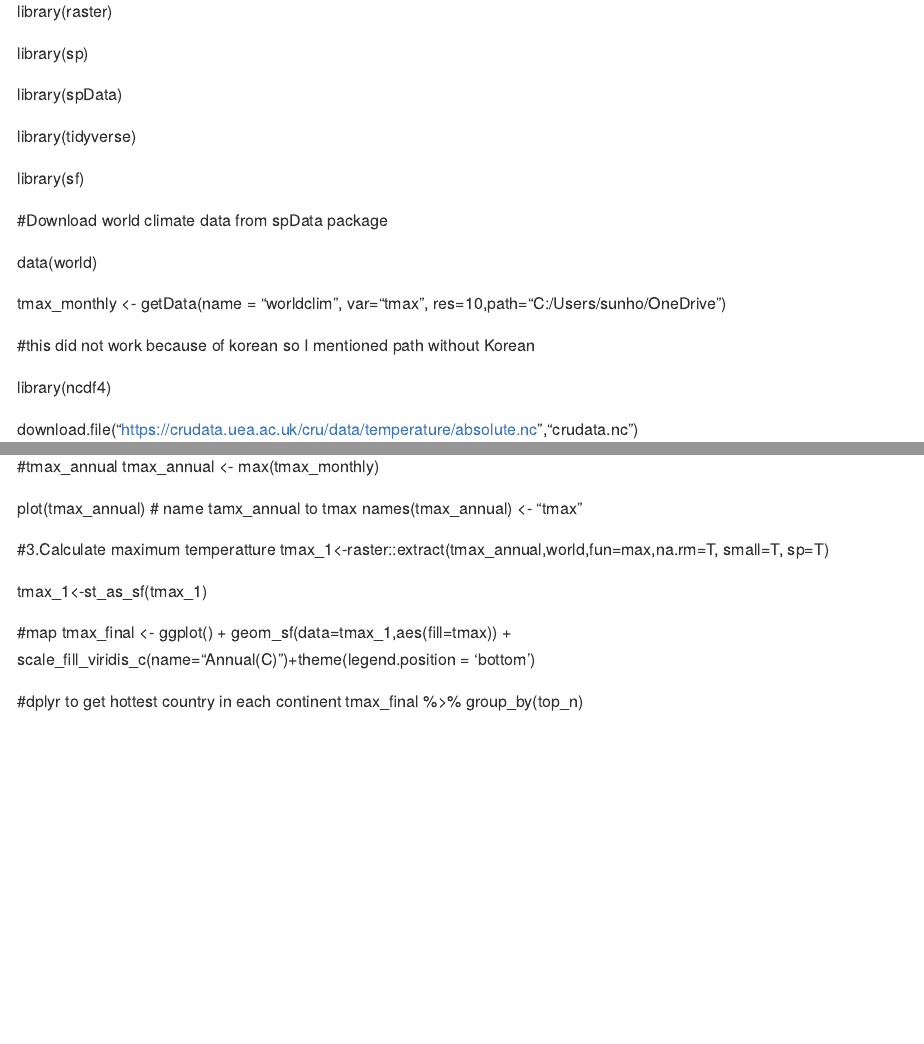
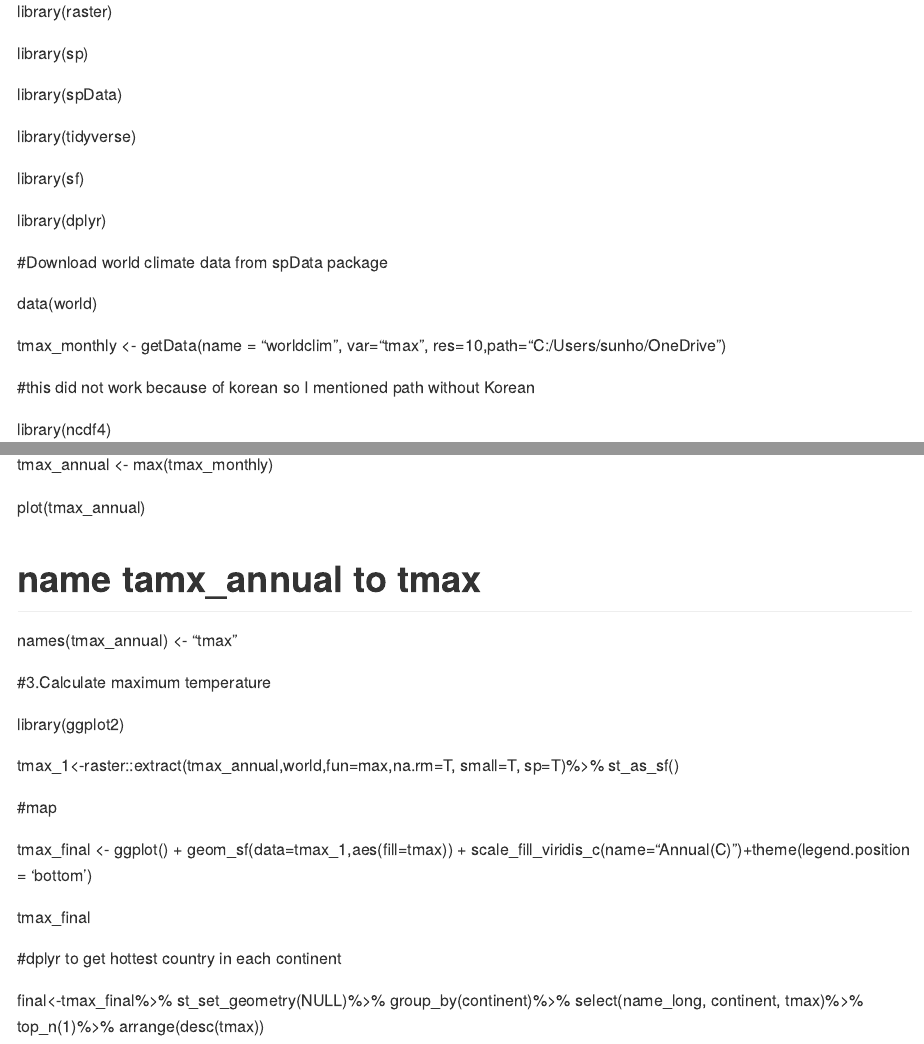
Before and after one commit to GEO511-2021/2021_case_studies-sunho-hwang, an R Markdown document (week_06/case_study_06.Rmd): the page in a window 1100 px wide, from 190 px down, and a second part further down, joined at a grey line. Rendered offline with R 4.5, knitr and Pandoc, with nearby package versions.

Commit message:
Case study 6

```diff
--- a/week_06/case_study_06.Rmd
+++ b/week_06/case_study_06.Rmd
@@ -15,6 +15,8 @@ library(spData)
 library(tidyverse)
 
 library(sf)
+
+library(dplyr)
 
 #Download world climate data from spData package
 
@@ -76,26 +78,50 @@ plot(tmax_monthly)
 
 #divide 10 so mutiply 0.1
 ?gain()
+
 gain(tmax_monthly) <- .1
 
 #tmax_monthly
+
 plot(tmax_monthly)
 
 #tmax_annual
+
 tmax_annual <- max(tmax_monthly)
 
 plot(tmax_annual)
+
 # name tamx_annual to tmax
+
 names(tmax_annual) <- "tmax"
 
-#3.Calculate maximum temperatture
-tmax_1<-raster::extract(tmax_annual,world,fun=max,na.rm=T, small=T, sp=T)
+#3.Calculate maximum temperature
 
-tmax_1<-st_as_sf(tmax_1)
+library(ggplot2)
+
+tmax_1<-raster::extract(tmax_annual,world,fun=max,na.rm=T,
+       small=T, sp=T)%>%
+       st_as_sf()
+
+
+
+
+
+
 
 #map
+
 tmax_final <- ggplot() + geom_sf(data=tmax_1,aes(fill=tmax)) + scale_fill_viridis_c(name="Annual\nMaximum\nTemperature (C)")+theme(legend.position = 'bottom')
 
+
+tmax_final
+
+
 #dplyr to get hottest country in each continent
-tmax_final %>%
-group_by(top_n)
+
+final<-tmax_final%>%
+      st_set_geometry(NULL)%>%
+      group_by(continent)%>%
+      select(name_long, continent, tmax)%>%
+      top_n(1)%>%
+     arrange(desc(tmax))
```
